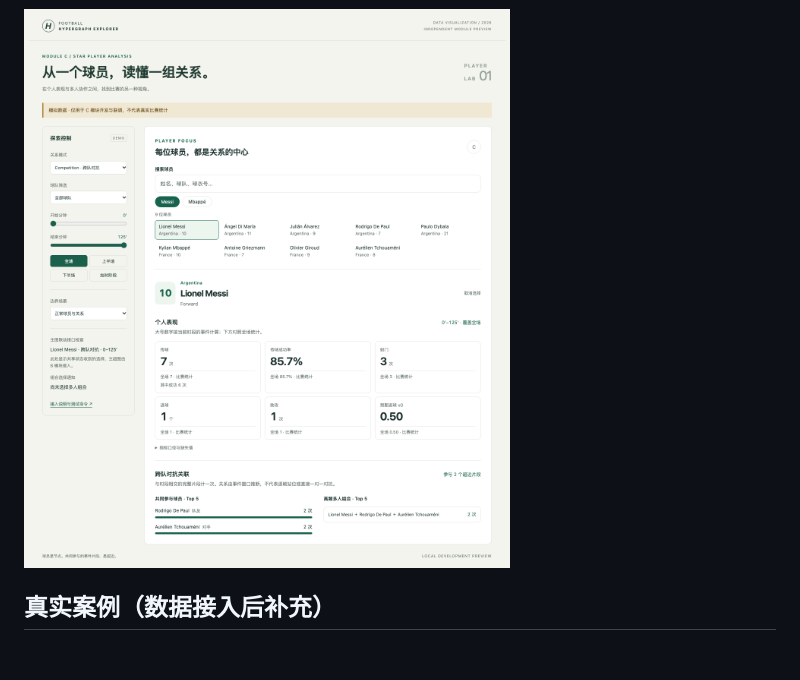
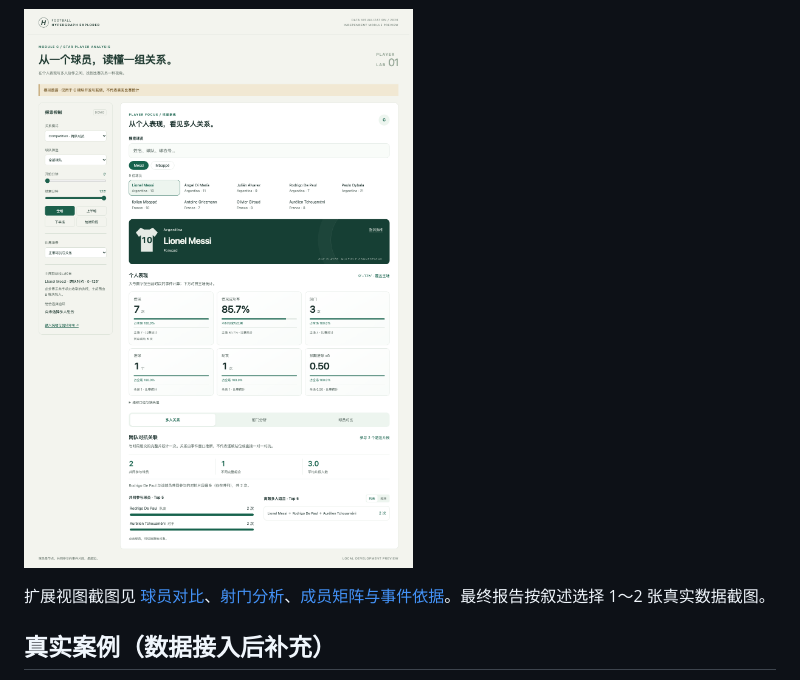
Before and after one commit to sandwichswift/football-hypergraph-explorer, a Markdown page: docs/report/part_C.md, the part around one of its changes. Drawn GitHub-style; pictures changed too: docs/screenshots/player-c-demo-competition.png; blank space fills up the shorter version.

```diff
--- a/docs/report/part_C.md
+++ b/docs/report/part_C.md
@@ -47,6 +57,8 @@
 ![C 模块独立演示，全部为模拟数据](../screenshots/player-c-demo-desktop.png)
 
 ![对抗关系独立演示，全部为模拟数据](../screenshots/player-c-demo-competition.png)
+
+扩展视图截图见 [球员对比](../screenshots/player-c-demo-comparison.png)、[射门分析](../screenshots/player-c-demo-shots.png)、[成员矩阵与事件依据](../screenshots/player-c-demo-matrix.png)。最终报告按叙述选择 1～2 张真实数据截图。
 
 ## 真实案例（数据接入后补充）
 
```
Also changed, not shown: other parts of docs/report/part_C.md (+11 -1 lines), docs/PLAYER_C.md (+41 -1 lines), docs/slides/part_C_outline.md (+2 -0 lines), docs/screenshots/player-c-demo-comparison.png (added), docs/screenshots/player-c-demo-desktop.png, docs/screenshots/player-c-demo-matrix.png (added), docs/screenshots/player-c-demo-mobile.png, docs/screenshots/player-c-demo-shots.png (added), 6 other files.
